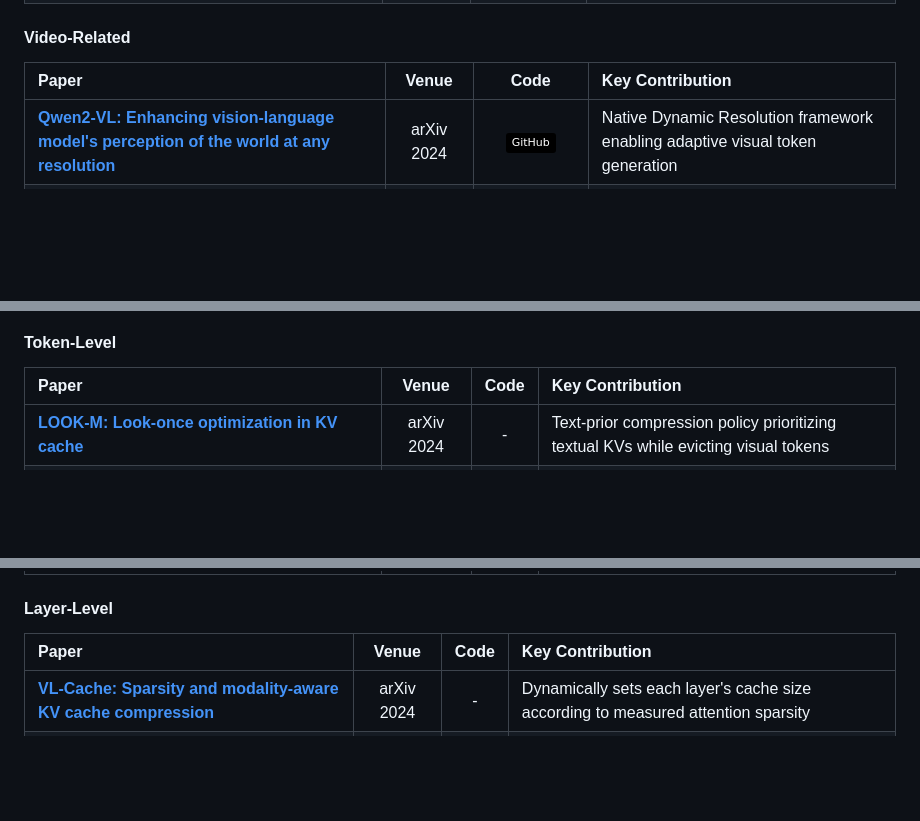
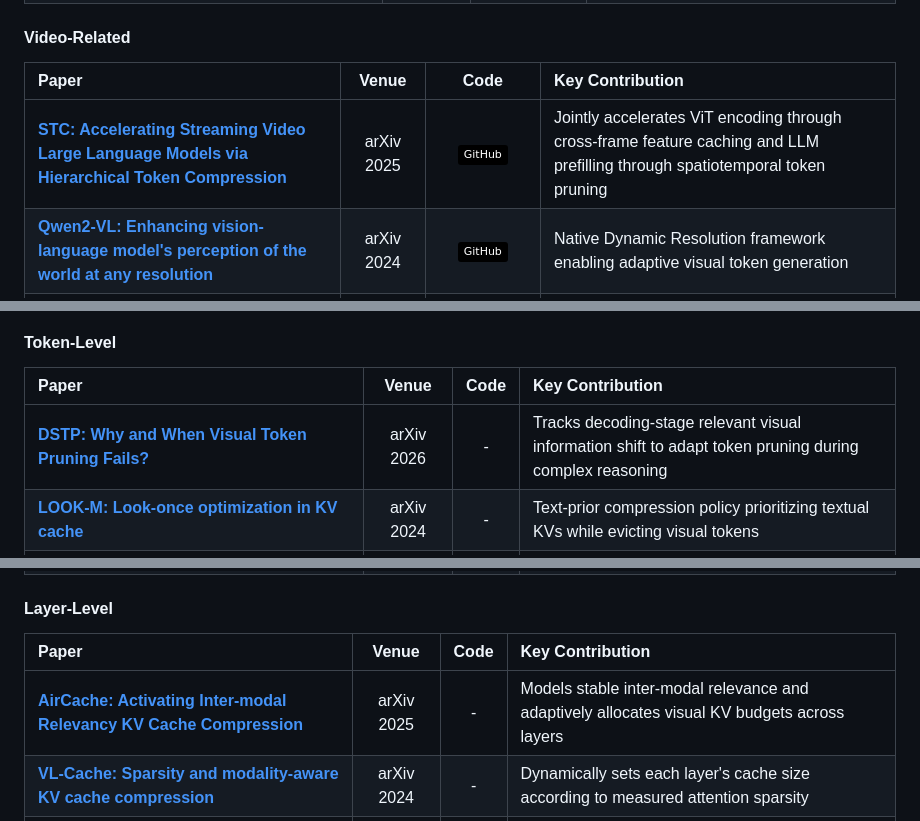
Before and after one commit to SuDIS-ZJU/Efficient-LVLMs-Inference, a Markdown page: README.md, 3 parts joined by grey strips. GitHub-like rendering; badges without logos; blank space fills up the shorter version.

```diff
--- a/README.md
+++ b/README.md
@@ -110,6 +112,7 @@ This repository provides a **systematic taxonomy** of efficiency techniques alon
 #### Video-Related
 | Paper | Venue | Code | Key Contribution |
 |:---|:---:|:---:|:---|
+| [**STC: Accelerating Streaming Video Large Language Models via Hierarchical Token Compression**](https://arxiv.org/abs/2512.00891) | arXiv 2025 | [![GitHub](https://img.shields.io/badge/GitHub-black?logo=github)](https://github.com/OpenBMB/STC) | Jointly accelerates ViT encoding through cross-frame feature caching and LLM prefilling through spatiotemporal token pruning |
 | [**Qwen2-VL: Enhancing vision-language model's perception of the world at any resolution**](https://arxiv.org/abs/2409.12191) | arXiv 2024 | [![GitHub](https://img.shields.io/badge/GitHub-black?logo=github)](https://github.com/QwenLM/Qwen2-VL) | Native Dynamic Resolution framework enabling adaptive visual token generation |
 | [**Video-ChatGPT: Towards detailed video understanding via large vision and language models**](https://doi.org/10.18653/v1/2024.acl-long.679) | ACL 2024 | [![GitHub](https://img.shields.io/badge/GitHub-black?logo=github)](https://github.com/mbzuai-oryx/Video-ChatGPT) | Applies pooling over visual tokens to obtain compact visual representations |
 | [**MovieChat: From dense token to sparse memory for long video understanding**](https://doi.org/10.1109/CVPR52733.2024.01725) | CVPR 2024 | [![GitHub](https://img.shields.io/badge/GitHub-black?logo=github)](https://github.com/Gapry/MovieChat) | Vision encoder explicitly trained for long video scenarios |
@@ -234,6 +245,7 @@ This repository provides a **systematic taxonomy** of efficiency techniques alon
 #### Token-Level
 | Paper | Venue | Code | Key Contribution |
 |:---|:---:|:---:|:---|
+| [**DSTP: Why and When Visual Token Pruning Fails?**](https://arxiv.org/abs/2604.12358) | arXiv 2026 | - | Tracks decoding-stage relevant visual information shift to adapt token pruning during complex reasoning |
 | [**LOOK-M: Look-once optimization in KV cache**](https://arxiv.org/abs/2406.18139) | arXiv 2024 | - | Text-prior compression policy prioritizing textual KVs while evicting visual tokens |
 | [**Elastic Cache: Efficient inference of vision instruction-following models**](https://doi.org/10.1007/978-3-031-72643-9_4) | ECCV 2024 | - | Cache merging strategy fusing less important KVs guided by distinct metrics |
 | [**ReKV: Streaming video QA with in-context video KV-cache retrieval**](https://arxiv.org/abs/2503.00540) | arXiv 2025 | - | Retrieval-based framework offloading video chunks to external memory |
@@ -243,6 +255,7 @@ This repository provides a **systematic taxonomy** of efficiency techniques alon
 #### Layer-Level
 | Paper | Venue | Code | Key Contribution |
 |:---|:---:|:---:|:---|
+| [**AirCache: Activating Inter-modal Relevancy KV Cache Compression**](https://arxiv.org/abs/2503.23956) | arXiv 2025 | - | Models stable inter-modal relevance and adaptively allocates visual KV budgets across layers |
 | [**VL-Cache: Sparsity and modality-aware KV cache compression**](https://arxiv.org/abs/2410.23317) | arXiv 2024 | - | Dynamically sets each layer's cache size according to measured attention sparsity |
 | [**Meda: Dynamic KV cache allocation for efficient multimodal inference**](https://arxiv.org/abs/2502.17599) | arXiv 2025 | - | Cross-modal attention entropy guiding cache allocation to layers with complex interactions |
 | [**ST3: Accelerating MLLM by spatial-temporal visual token trimming**](https://doi.org/10.1609/aaai.v39i10.33201) | AAAI 2025 | - | Progressive pruning of visual tokens in deeper layers based on decreasing visual importance |
```
Also changed, not shown: other parts of README.md (+27 -1 lines).
